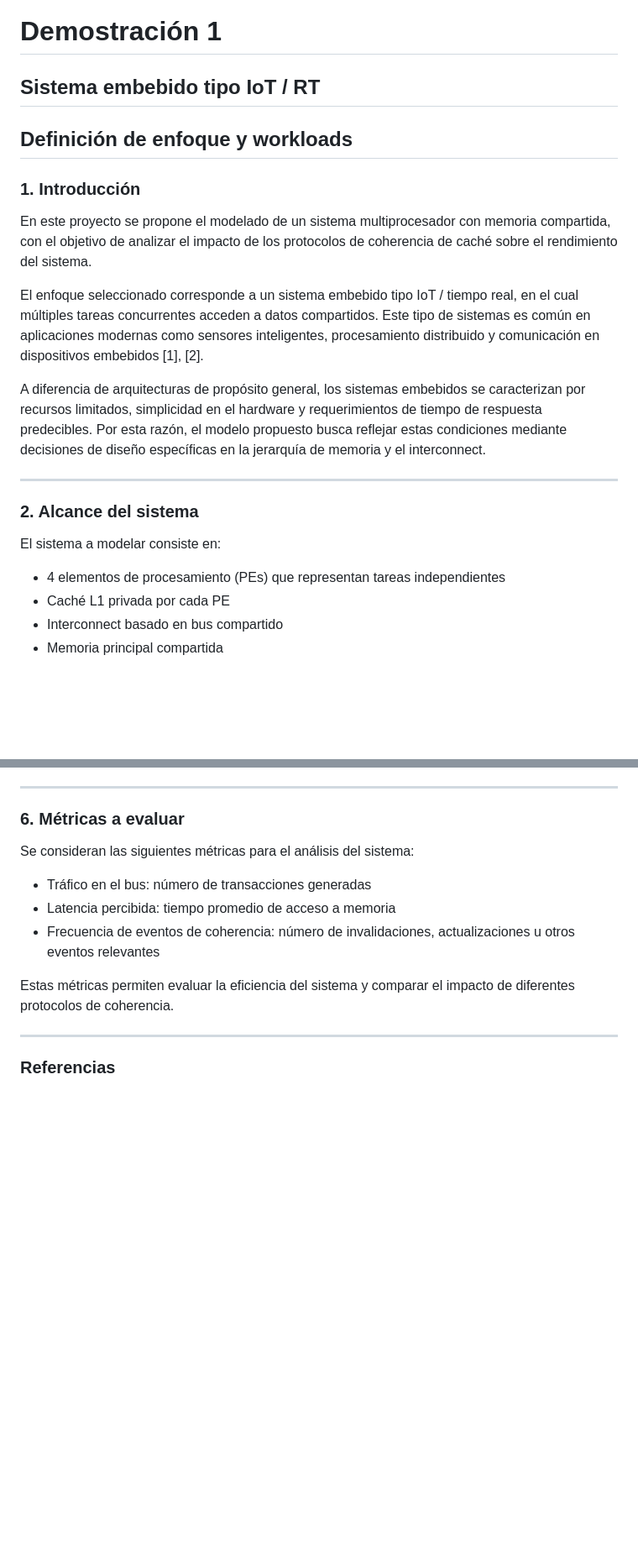
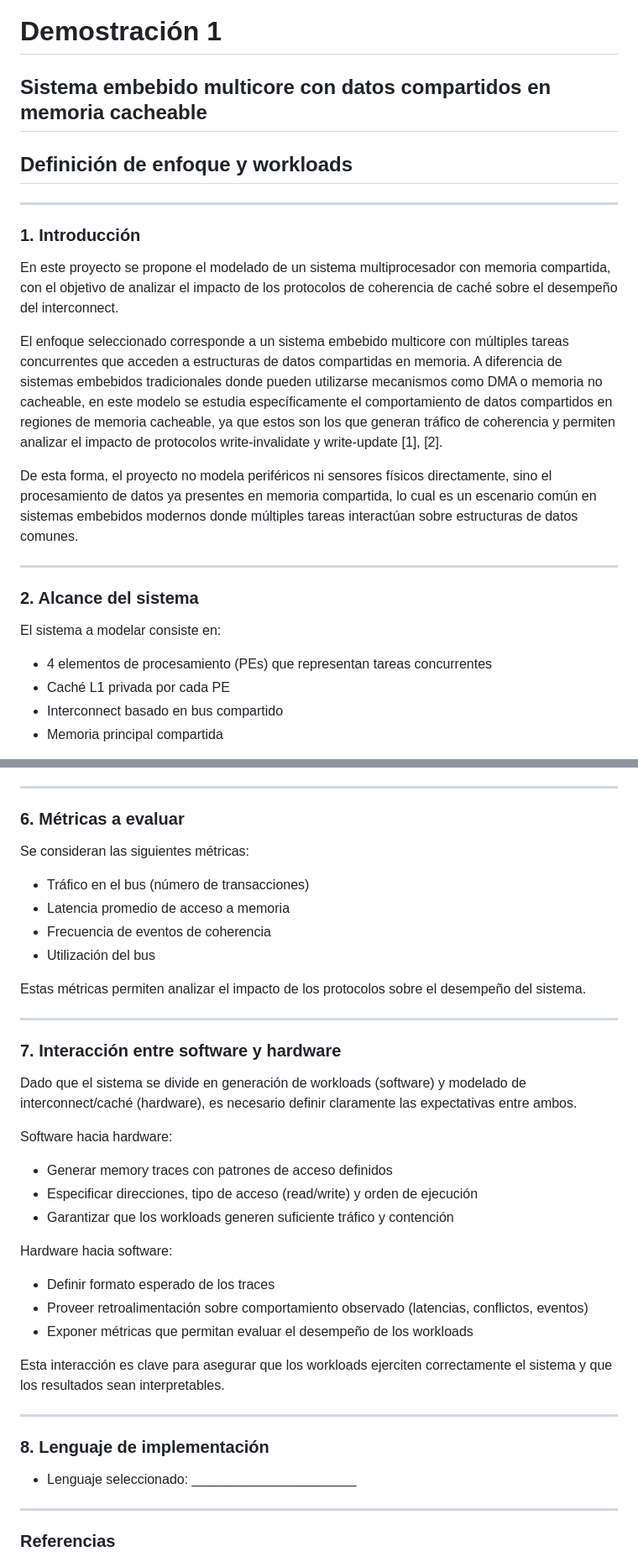
Before and after one commit to ProyectosCE/CE4302_PG01, a Markdown page: Demostraciones/#1/readme.md, 2 parts joined by grey strips. Shown at 84% size. Rendered like a GitHub page; blank space fills up the shorter version.

```diff
--- a/Demostraciones/#1/readme.md
+++ b/Demostraciones/#1/readme.md
@@ -1,16 +1,18 @@
 # Demostración 1
 
-## Sistema embebido tipo IoT / RT
+## Sistema embebido multicore con datos compartidos en memoria cacheable
 
 ## Definición de enfoque y workloads
 
+---
+
 ### 1. Introducción
 
-En este proyecto se propone el modelado de un sistema multiprocesador con memoria compartida, con el objetivo de analizar el impacto de los protocolos de coherencia de caché sobre el rendimiento del sistema.
+En este proyecto se propone el modelado de un sistema multiprocesador con memoria compartida, con el objetivo de analizar el impacto de los protocolos de coherencia de caché sobre el desempeño del interconnect.
 
-El enfoque seleccionado corresponde a un sistema embebido tipo IoT / tiempo real, en el cual múltiples tareas concurrentes acceden a datos compartidos. Este tipo de sistemas es común en aplicaciones modernas como sensores inteligentes, procesamiento distribuido y comunicación en dispositivos embebidos [1], [2].
+El enfoque seleccionado corresponde a un sistema embebido multicore con múltiples tareas concurrentes que acceden a estructuras de datos compartidas en memoria. A diferencia de sistemas embebidos tradicionales donde pueden utilizarse mecanismos como DMA o memoria no cacheable, en este modelo se estudia específicamente el comportamiento de datos compartidos en regiones de memoria cacheable, ya que estos son los que generan tráfico de coherencia y permiten analizar el impacto de protocolos write-invalidate y write-update [1], [2].
 
-A diferencia de arquitecturas de propósito general, los sistemas embebidos se caracterizan por recursos limitados, simplicidad en el hardware y requerimientos de tiempo de respuesta predecibles. Por esta razón, el modelo propuesto busca reflejar estas condiciones mediante decisiones de diseño específicas en la jerarquía de memoria y el interconnect.
+De esta forma, el proyecto no modela periféricos ni sensores físicos directamente, sino el procesamiento de datos ya presentes en memoria compartida, lo cual es un escenario común en sistemas embebidos modernos donde múltiples tareas interactúan sobre estructuras de datos comunes.
 
 ---
 
@@ -18,7 +20,7 @@ A diferencia de arquitecturas de propósito general, los sistemas embebidos se c
 
 El sistema a modelar consiste en:
 
-* 4 elementos de procesamiento (PEs) que representan tareas independientes
+* 4 elementos de procesamiento (PEs) que representan tareas concurrentes
 * Caché L1 privada por cada PE
 * Interconnect basado en bus compartido
 * Memoria principal compartida
@@ -110,13 +115,40 @@ El objetivo principal es asegurar que los datos leídos por cada PE correspondan
 
 ### 6. Métricas a evaluar
 
-Se consideran las siguientes métricas para el análisis del sistema:
+Se consideran las siguientes métricas:
 
-* Tráfico en el bus: número de transacciones generadas
-* Latencia percibida: tiempo promedio de acceso a memoria
-* Frecuencia de eventos de coherencia: número de invalidaciones, actualizaciones u otros eventos relevantes
+* Tráfico en el bus (número de transacciones)
+* Latencia promedio de acceso a memoria
+* Frecuencia de eventos de coherencia
+* Utilización del bus
 
-Estas métricas permiten evaluar la eficiencia del sistema y comparar el impacto de diferentes protocolos de coherencia.
+Estas métricas permiten analizar el impacto de los protocolos sobre el desempeño del sistema.
+
+---
+
+### 7. Interacción entre software y hardware
+
+Dado que el sistema se divide en generación de workloads (software) y modelado de interconnect/caché (hardware), es necesario definir claramente las expectativas entre ambos.
+
+Software hacia hardware:
+
+* Generar memory traces con patrones de acceso definidos
+* Especificar direcciones, tipo de acceso (read/write) y orden de ejecución
+* Garantizar que los workloads generen suficiente tráfico y contención
+
+Hardware hacia software:
+
+* Definir formato esperado de los traces
+* Proveer retroalimentación sobre comportamiento observado (latencias, conflictos, eventos)
+* Exponer métricas que permitan evaluar el desempeño de los workloads
+
+Esta interacción es clave para asegurar que los workloads ejerciten correctamente el sistema y que los resultados sean interpretables.
+
+---
+
+### 8. Lenguaje de implementación
+
+* Lenguaje seleccionado: ______________________
 
 ---
 
```
Also changed, not shown: other parts of Demostraciones/#1/readme.md (+30 -27 lines).
